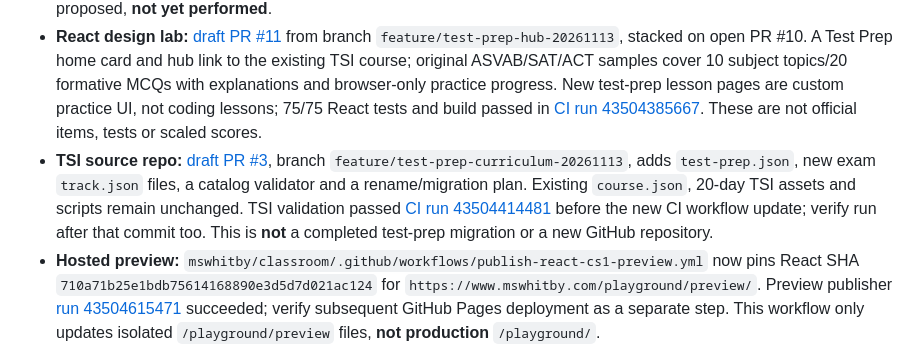
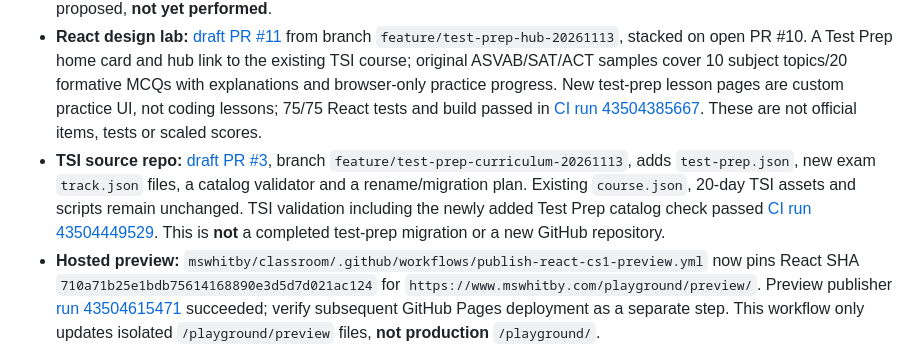
Before and after one commit to mswhitby/playground, a Markdown page: docs/HANDOFF.md, the part around the change. Drawn GitHub-style.

Commit message:
Clarify verified Test Prep curriculum CI status

```diff
--- a/docs/HANDOFF.md
+++ b/docs/HANDOFF.md
@@ -11,7 +11,7 @@ This is the **master handoff for the whole platform**, not just the React redesi
 
 - **Architecture:** Test Prep is the intended top-level public area for existing TSI Math plus ASVAB, SAT and ACT. Keep the published `tsi-math` course ID and direct URLs unchanged; do not delete/recreate its 20-day curriculum, diagnostic work or existing learning history. A repository rename from `mswhitby/TSI` to `mswhitby/test-prep` is proposed, **not yet performed**.
 - **React design lab:** [draft PR #11](https://github.com/mswhitby/playground-react/pull/11) from branch `feature/test-prep-hub-20261113`, stacked on open PR #10. A Test Prep home card and hub link to the existing TSI course; original ASVAB/SAT/ACT samples cover 10 subject topics/20 formative MCQs with explanations and browser-only practice progress. New test-prep lesson pages are custom practice UI, not coding lessons; 75/75 React tests and build passed in [CI run 43504385667](https://github.com/mswhitby/playground-react/actions/runs/43504385667). These are not official items, tests or scaled scores.
-- **TSI source repo:** [draft PR #3](https://github.com/mswhitby/TSI/pull/3), branch `feature/test-prep-curriculum-20261113`, adds `test-prep.json`, new exam `track.json` files, a catalog validator and a rename/migration plan. Existing `course.json`, 20-day TSI assets and scripts remain unchanged. TSI validation passed [CI run 43504414481](https://github.com/mswhitby/TSI/actions/runs/43504414481) before the new CI workflow update; verify run after that commit too. This is **not** a completed test-prep migration or a new GitHub repository.
+- **TSI source repo:** [draft PR #3](https://github.com/mswhitby/TSI/pull/3), branch `feature/test-prep-curriculum-20261113`, adds `test-prep.json`, new exam `track.json` files, a catalog validator and a rename/migration plan. Existing `course.json`, 20-day TSI assets and scripts remain unchanged. TSI validation including the newly added Test Prep catalog check passed [CI run 43504449529](https://github.com/mswhitby/TSI/actions/runs/43504449529). This is **not** a completed test-prep migration or a new GitHub repository.
 - **Hosted preview:** `mswhitby/classroom/.github/workflows/publish-react-cs1-preview.yml` now pins React SHA `710a71b25e1bdb75614168890e3d5d7d021ac124` for `https://www.mswhitby.com/playground/preview/`. Preview publisher [run 43504615471](https://github.com/mswhitby/classroom/actions/runs/43504615471) succeeded; verify subsequent GitHub Pages deployment as a separate step. This workflow only updates isolated `/playground/preview` files, **not production** `/playground/`.
 - **Next:** (1) review preview with the other teacher, (2) migrate TSI and new exam catalogs into the shared source/packager with ID compatibility and student-safe filtering, (3) complete TSI 20-day differentiated content, (4) update all CI and provenance references and rename TSI repo only after dependencies are verified and approval is given. Do not merge draft PRs automatically or treat browser demo quiz attempts as verified grades.
 
```
